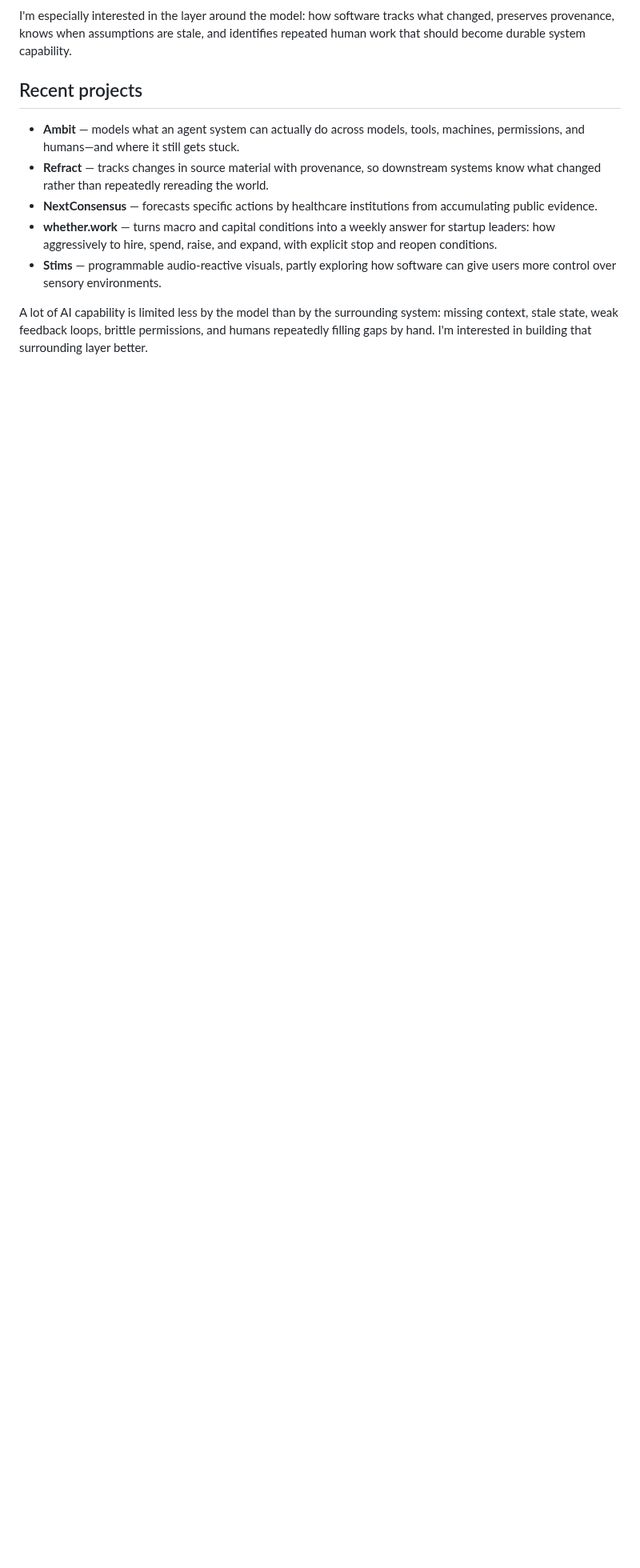
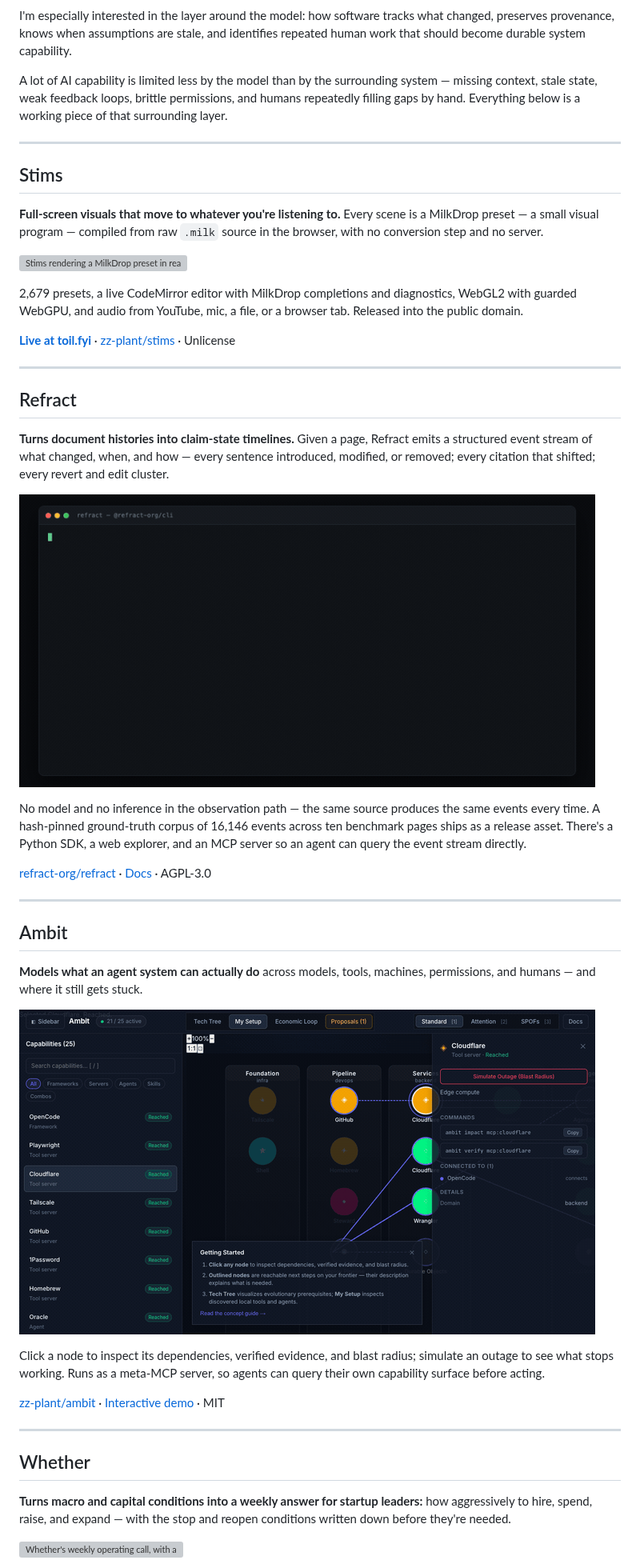
Before and after one commit to zz-plant/zz-plant, a Markdown page: README.md, the part around one of its changes. Shown at 80% size. Rendered like a GitHub page; pictures changed too: docs/assets/ambit.gif (added), docs/assets/refract.gif (added); blank space fills up the shorter version; grey boxes are pictures that could not be loaded.

```diff
--- a/README.md
+++ b/README.md
@@ -20,12 +19,49 @@ I build healthcare AI products and experimental software around **agent systems,
 
 I'm especially interested in the layer around the model: how software tracks what changed, preserves provenance, knows when assumptions are stale, and identifies repeated human work that should become durable system capability.
 
-## Recent projects
+A lot of AI capability is limited less by the model than by the surrounding system — missing context, stale state, weak feedback loops, brittle permissions, and humans repeatedly filling gaps by hand. Everything below is a working piece of that surrounding layer.
 
-- **Ambit** — models what an agent system can actually do across models, tools, machines, permissions, and humans—and where it still gets stuck.
-- **Refract** — tracks changes in source material with provenance, so downstream systems know what changed rather than repeatedly rereading the world.
-- **NextConsensus** — forecasts specific actions by healthcare institutions from accumulating public evidence.
-- **whether.work** — turns macro and capital conditions into a weekly answer for startup leaders: how aggressively to hire, spend, raise, and expand, with explicit stop and reopen conditions.
-- **Stims** — programmable audio-reactive visuals, partly exploring how software can give users more control over sensory environments.
+---
 
-A lot of AI capability is limited less by the model than by the surrounding system: missing context, stale state, weak feedback loops, brittle permissions, and humans repeatedly filling gaps by hand. I'm interested in building that surrounding layer better.
+## Stims
+
+**Full-screen visuals that move to whatever you're listening to.** Every scene is a MilkDrop preset — a small visual program — compiled from raw `.milk` source in the browser, with no conversion step and no server.
+
+<a href="https://toil.fyi"><img src="docs/assets/stims.gif" alt="Stims rendering a MilkDrop preset in real time, reacting to audio" width="720"></a>
+
+2,679 presets, a live CodeMirror editor with MilkDrop completions and diagnostics, WebGL2 with guarded WebGPU, and audio from YouTube, mic, a file, or a browser tab. Released into the public domain.
+
+[**Live at toil.fyi**](https://toil.fyi) · [zz-plant/stims](https://github.com/zz-plant/stims) · Unlicense
+
+---
+
+## Refract
+
+**Turns document histories into claim-state timelines.** Given a page, Refract emits a structured event stream of what changed, when, and how — every sentence introduced, modified, or removed; every citation that shifted; every revert and edit cluster.
+
+<a href="https://github.com/refract-org/refract"><img src="docs/assets/refract.gif" alt="Refract CLI analyzing the Wikipedia history of Semaglutide and emitting structured change events" width="720"></a>
+
+No model and no inference in the observation path — the same source produces the same events every time. A hash-pinned ground-truth corpus of 16,146 events across ten benchmark pages ships as a release asset. There's a Python SDK, a web explorer, and an MCP server so an agent can query the event stream directly.
+
+[refract-org/refract](https://github.com/refract-org/refract) · [Docs](https://refract-org.github.io/refract-docs/) · AGPL-3.0
+
+---
+
+## Ambit
+
+**Models what an agent system can actually do** across models, tools, machines, permissions, and humans — and where it still gets stuck.
+
+<a href="https://zz-plant.github.io/ambit/"><img src="docs/assets/ambit.gif" alt="Ambit capability graph showing reachable capabilities, dependencies, and blast radius for a simulated outage" width="720"></a>
+
+Click a node to inspect its dependencies, verified evidence, and blast radius; simulate an outage to see what stops working. Runs as a meta-MCP server, so agents can query their own capability surface before acting.
+
+[zz-plant/ambit](https://github.com/zz-plant/ambit) · [Interactive demo](https://zz-plant.github.io/ambit/) · MIT
+
+---
+
+## Whether
+
+**Turns macro and capital conditions into a weekly answer for startup leaders:** how aggressively to hire, spend, raise, and expand — with the stop and reopen conditions written down before they're needed.
+
+<a href="https://whether.work"><img src="docs/assets/whether.gif" alt="Whether's weekly operating call, with a boldness budget score and explicit guardrails for hiring, investment pace, and fundraising posture" width="720"></a>
+
```
Also changed, not shown: other parts of README.md (+54 -11 lines), AGENTS.md (+31 -11 lines), docs/assets/crumplezone.png (added), docs/assets/ethotechnics.png (added), 2 other files.
